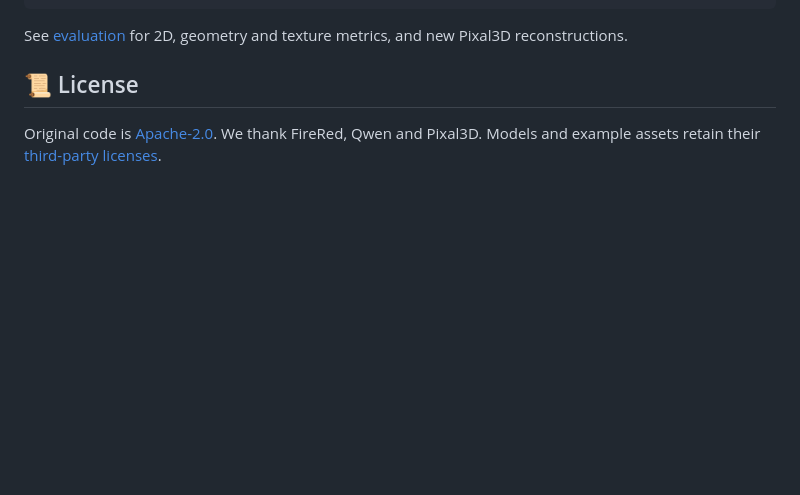
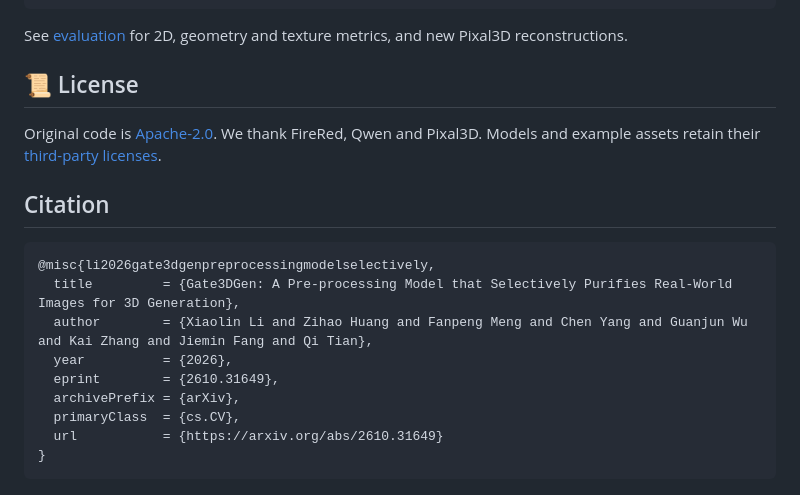
Before and after one commit to Supra-3D/gate3dgen, a Markdown page: README.md, the part around one of its changes. Drawn GitHub-style; blank space fills up the shorter version.

Commit message:
docs: link arXiv paper and add BibTeX citation

````diff
--- a/README.md
+++ b/README.md
@@ -107,3 +107,17 @@ See [evaluation](docs/evaluation.md) for 2D, geometry and texture metrics, and n
 
 Original code is [Apache-2.0](LICENSE). We thank FireRed, Qwen and Pixal3D.
 Models and example assets retain their [third-party licenses](THIRD_PARTY.md).
+
+## Citation
+
+```bibtex
+@misc{li2026gate3dgenpreprocessingmodelselectively,
+  title         = {Gate3DGen: A Pre-processing Model that Selectively Purifies Real-World Images for 3D Generation},
+  author        = {Xiaolin Li and Zihao Huang and Fanpeng Meng and Chen Yang and Guanjun Wu and Kai Zhang and Jiemin Fang and Qi Tian},
+  year          = {2026},
+  eprint        = {2610.31649},
+  archivePrefix = {arXiv},
+  primaryClass  = {cs.CV},
+  url           = {https://arxiv.org/abs/2610.31649}
+}
+```
````
Also changed, not shown: other parts of README.md (+2 -2 lines).
